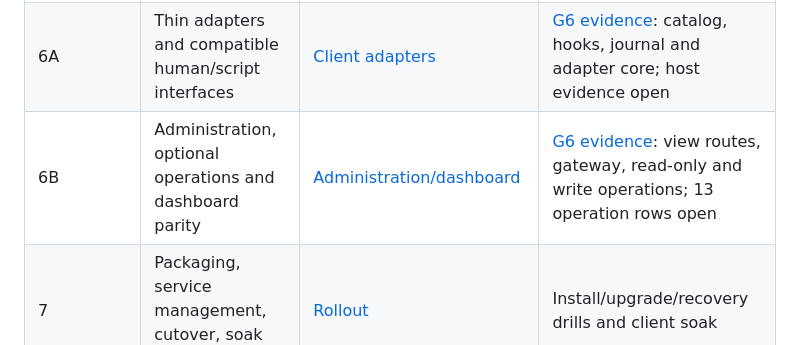
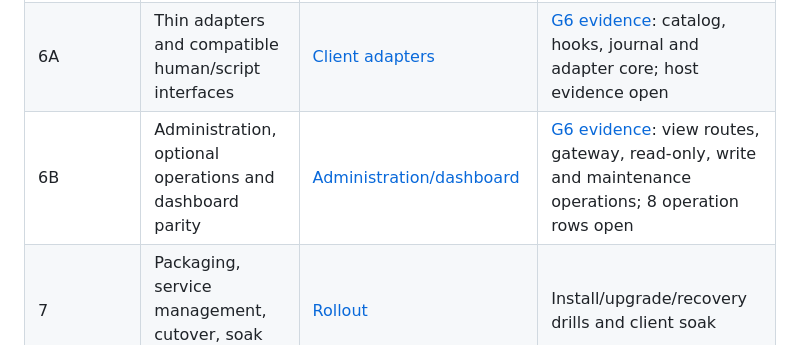
Before and after one commit to matt-riley/lore, a Markdown page: docs/v2/README.md, the part around the change. GitHub-like rendering.

Commit message:
docs(v2): record the catch-up operation slice

```diff
--- a/docs/v2/README.md
+++ b/docs/v2/README.md
@@ -29,7 +29,7 @@ At this baseline, `lib/memory/semantic-search.mjs` uses a 10,000 ms default sema
 | 5A | Rust extraction and complete context assembly | [Extraction](05-extraction.md) | [G4 extraction evidence](evidence/g4-extraction.md): reliability, mandatory-context and provenance gates |
 | 5B | Explicit v1 migration, backup and suppression-safe recovery | [Migration/recovery](05-migration-recovery.md) | [G5 migration evidence](evidence/g5-migration.md): released-schema accounting and recovery rehearsal |
 | 6A | Thin adapters and compatible human/script interfaces | [Client adapters](06-client-adapters.md) | [G6 evidence](evidence/g6-clients-admin.md): catalog, hooks, journal and adapter core; host evidence open |
-| 6B | Administration, optional operations and dashboard parity | [Administration/dashboard](06-administration-dashboard.md) | [G6 evidence](evidence/g6-clients-admin.md): view routes, gateway, read-only and write operations; 13 operation rows open |
+| 6B | Administration, optional operations and dashboard parity | [Administration/dashboard](06-administration-dashboard.md) | [G6 evidence](evidence/g6-clients-admin.md): view routes, gateway, read-only, write and maintenance operations; 8 operation rows open |
 | 7 | Packaging, service management, cutover, soak and retirement | [Rollout](07-rollout.md) | Install/upgrade/recovery drills and client soak |
 
 The [former later-slices document](04-later-slices.md) remains a navigation bridge for existing links. Stage numbers are stable identifiers; 5A/5B and 6A/6B split the old broad slices without dropping scope.
```
Also changed, not shown: docs/v2/capability-parity.md (+1 -1 lines), 1 other file.
